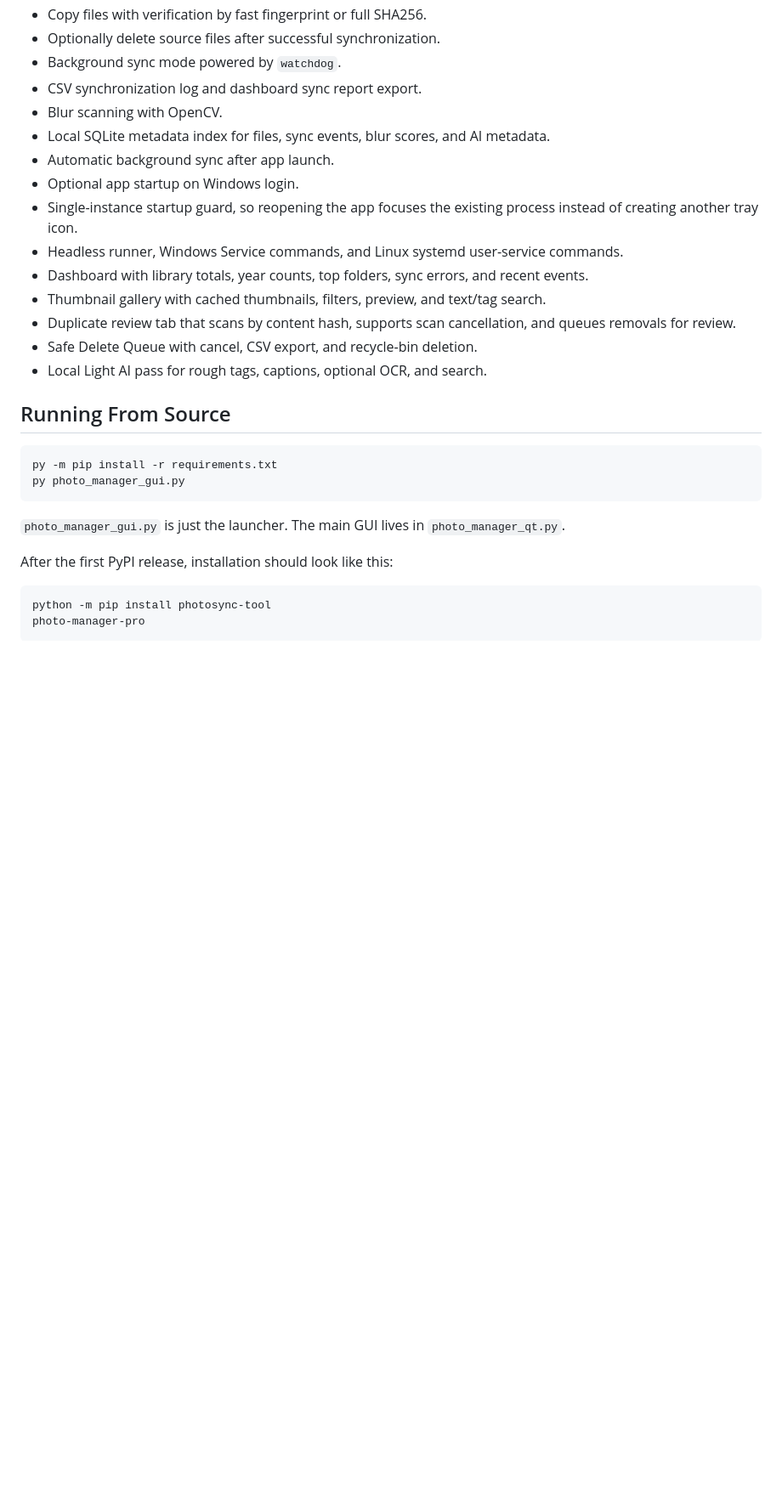
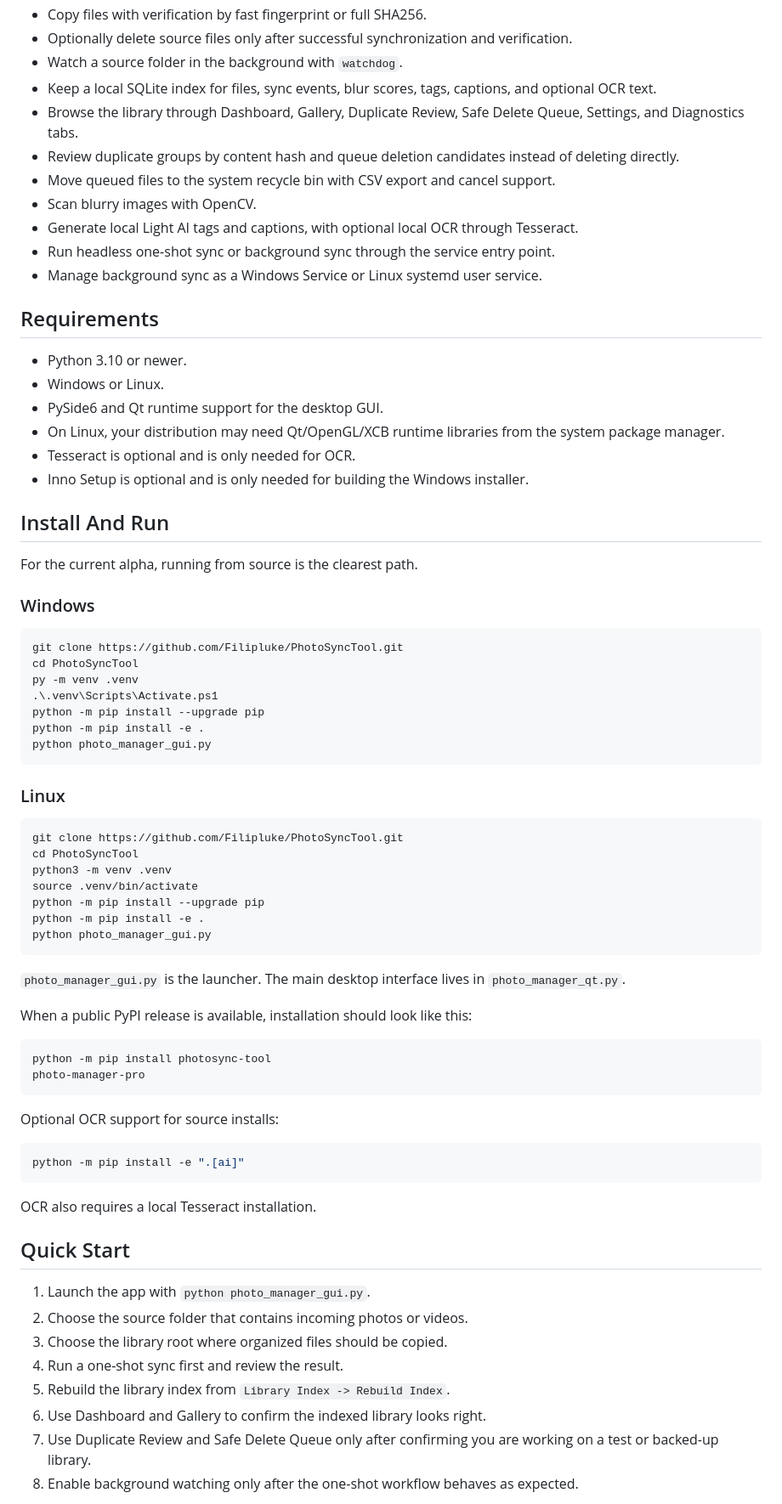
Before and after one commit to Filipluke/PhotoSyncTool, a Markdown page: README.md, the part around one of its changes. Shown at 85% size. GitHub-like rendering; blank space fills up the shorter version.

Commit message:
Polish public README

````diff
--- a/README.md
+++ b/README.md
@@ -16,31 +28,77 @@ The project is currently alpha. The main workflow works, but distribution still
 - Copy files with verification by fast fingerprint or full SHA256.
-- Optionally delete source files after successful synchronization.
-- Background sync mode powered by `watchdog`.
-- CSV synchronization log and dashboard sync report export.
-- Blur scanning with OpenCV.
-- Local SQLite metadata index for files, sync events, blur scores, and AI metadata.
-- Automatic background sync after app launch.
-- Optional app startup on Windows login.
-- Single-instance startup guard, so reopening the app focuses the existing process instead of creating another tray icon.
-- Headless runner, Windows Service commands, and Linux systemd user-service commands.
-- Dashboard with library totals, year counts, top folders, sync errors, and recent events.
-- Thumbnail gallery with cached thumbnails, filters, preview, and text/tag search.
-- Duplicate review tab that scans by content hash, supports scan cancellation, and queues removals for review.
-- Safe Delete Queue with cancel, CSV export, and recycle-bin deletion.
-- Local Light AI pass for rough tags, captions, optional OCR, and search.
+- Optionally delete source files only after successful synchronization and verification.
+- Watch a source folder in the background with `watchdog`.
+- Keep a local SQLite index for files, sync events, blur scores, tags, captions, and optional OCR text.
+- Browse the library through Dashboard, Gallery, Duplicate Review, Safe Delete Queue, Settings, and Diagnostics tabs.
+- Review duplicate groups by content hash and queue deletion candidates instead of deleting directly.
+- Move queued files to the system recycle bin with CSV export and cancel support.
+- Scan blurry images with OpenCV.
+- Generate local Light AI tags and captions, with optional local OCR through Tesseract.
+- Run headless one-shot sync or background sync through the service entry point.
+- Manage background sync as a Windows Service or Linux systemd user service.
 
-## Running From Source
+## Requirements
+
+- Python 3.10 or newer.
+- Windows or Linux.
+- PySide6 and Qt runtime support for the desktop GUI.
+- On Linux, your distribution may need Qt/OpenGL/XCB runtime libraries from the system package manager.
+- Tesseract is optional and is only needed for OCR.
+- Inno Setup is optional and is only needed for building the Windows installer.
+
+## Install And Run
+
+For the current alpha, running from source is the clearest path.
+
+### Windows
 
 ```powershell
-py -m pip install -r requirements.txt
-py photo_manager_gui.py
+git clone https://github.com/Filipluke/PhotoSyncTool.git
+cd PhotoSyncTool
+py -m venv .venv
+.\.venv\Scripts\Activate.ps1
+python -m pip install --upgrade pip
+python -m pip install -e .
+python photo_manager_gui.py
 ```
 
-`photo_manager_gui.py` is just the launcher. The main GUI lives in `photo_manager_qt.py`.
+### Linux
 
-After the first PyPI release, installation should look like this:
+```bash
+git clone https://github.com/Filipluke/PhotoSyncTool.git
+cd PhotoSyncTool
+python3 -m venv .venv
+source .venv/bin/activate
+python -m pip install --upgrade pip
+python -m pip install -e .
+python photo_manager_gui.py
+```
+
+`photo_manager_gui.py` is the launcher. The main desktop interface lives in `photo_manager_qt.py`.
+
+When a public PyPI release is available, installation should look like this:
 
 ```powershell
 python -m pip install photosync-tool
 photo-manager-pro
 ```
+
+Optional OCR support for source installs:
+
+```powershell
+python -m pip install -e ".[ai]"
+```
+
+OCR also requires a local Tesseract installation.
+
+## Quick Start
+
+1. Launch the app with `python photo_manager_gui.py`.
+2. Choose the source folder that contains incoming photos or videos.
+3. Choose the library root where organized files should be copied.
+4. Run a one-shot sync first and review the result.
+5. Rebuild the library index from `Library Index -> Rebuild Index`.
+6. Use Dashboard and Gallery to confirm the indexed library looks right.
+7. Use Duplicate Review and Safe Delete Queue only after confirming you are working on a test or backed-up library.
+8. Enable background watching only after the one-shot workflow behaves as expected.
+
````
Also changed, not shown: other parts of README.md (+191 -250 lines).
